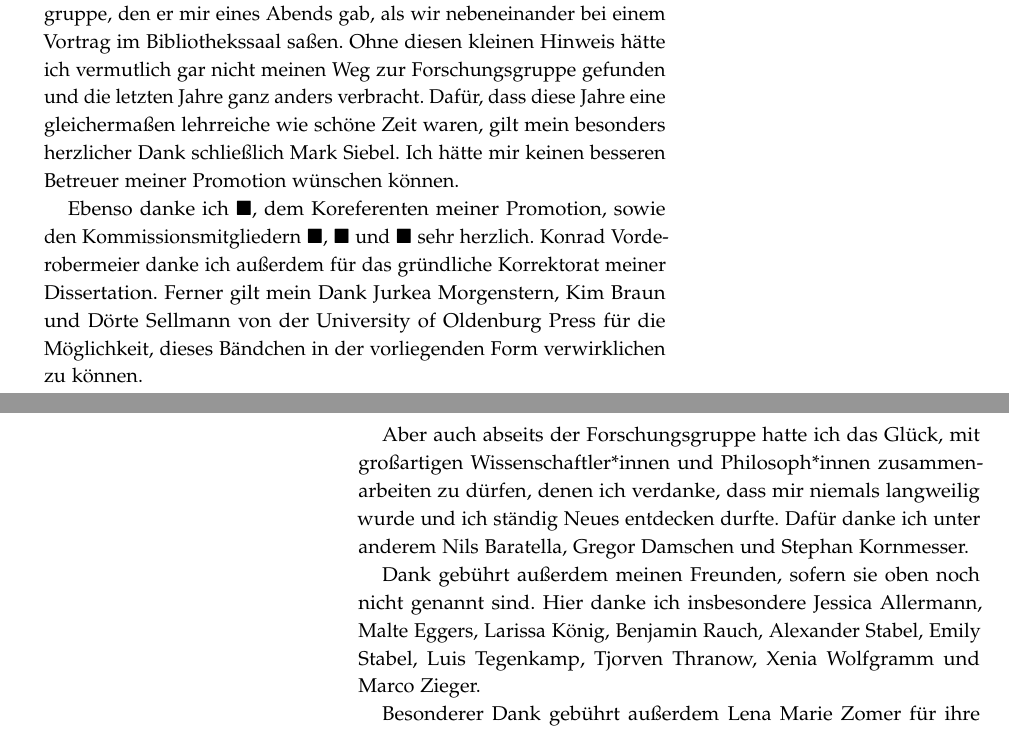
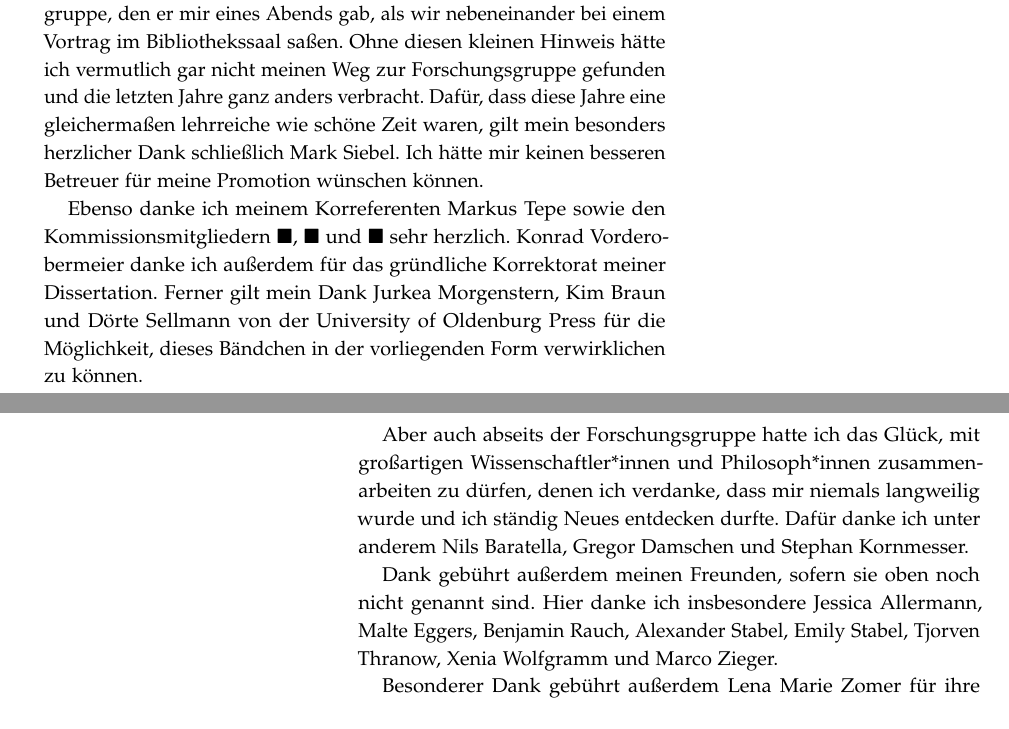
Before and after one commit to alephmembeth/need-dissertation, a LaTeX thesis (need_dissertation_book.tex): two parts of pages 5 and 6 of 66, joined at a grey line, cut so that both start at the same text. Compiled offline with pdfLaTeX.

Commit message:
Update book

```diff
--- a/need_dissertation_book.tex
+++ b/need_dissertation_book.tex
@@ -156,9 +156,9 @@ Für diese Zeit danke ich Meike Benker, Marina Chugunova, Brian Dietrich, Andrew
 Michael Schippers gebührt außerdem Dank für einen schicksalhaften Hinweis auf die Forschungsgruppe, den er mir eines Abends gab, als wir nebeneinander bei einem Vortrag im Bibliothekssaal saßen.
 Ohne diesen kleinen Hinweis hätte ich vermutlich gar nicht meinen Weg zur Forschungsgruppe gefunden und die letzten Jahre ganz anders verbracht.
 Dafür, dass diese Jahre eine gleichermaßen lehrreiche wie schöne Zeit waren, gilt mein besonders herzlicher Dank schließlich Mark Siebel.
-Ich hätte mir keinen besseren Betreuer meiner Promotion wünschen können.
+Ich hätte mir keinen besseren Betreuer für meine Promotion wünschen können.
 
-Ebenso danke ich $\blacksquare$, dem Koreferenten meiner Promotion, sowie den Kommissionsmitgliedern $\blacksquare$, $\blacksquare$ und $\blacksquare$ sehr herzlich.
+Ebenso danke ich meinem Korreferenten Markus Tepe sowie den Kommissionsmitgliedern $\blacksquare$, $\blacksquare$ und $\blacksquare$ sehr herzlich.
 Konrad Vorderobermeier danke ich außerdem für das gründliche Korrektorat meiner Dissertation.
 Ferner gilt mein Dank Jurkea Morgenstern, Kim Braun und Dörte Sellmann von der University of Oldenburg Press für die Möglichkeit, dieses Bändchen in der vorliegenden Form verwirklichen zu können.
 
@@ -166,7 +166,7 @@ Aber auch abseits der Forschungsgruppe hatte ich das Glück, mit großartigen Wi
 Dafür danke ich unter anderem Nils Baratella, Gregor Damschen und Stephan Kornmesser.
 
 Dank gebührt außerdem meinen Freunden, sofern sie oben noch nicht genannt sind.
-Hier danke ich insbesondere Jessica Allermann, Malte Eggers, Larissa König, Benjamin Rauch, Alexander Stabel, Emily Stabel, Luis Tegenkamp, Tjorven Thranow, Xenia Wolfgramm und Marco Zieger.
+Hier danke ich insbesondere Jessica Allermann, Malte Eggers, Benjamin Rauch, Alexander Stabel, Emily Stabel, Tjorven Thranow, Xenia Wolfgramm und Marco Zieger.
 
 Besonderer Dank gebührt außerdem Lena Marie Zomer für ihre Geduld sowie Marion und Michael Zomer für ihre Herzlichkeit.
 Nicht zuletzt danke ich meinen Eltern Marion und Manfred Bauer von ganzem Herzen für alles.
```
Also changed, not shown: need_dissertation_book.tex (2 more changed lines).
